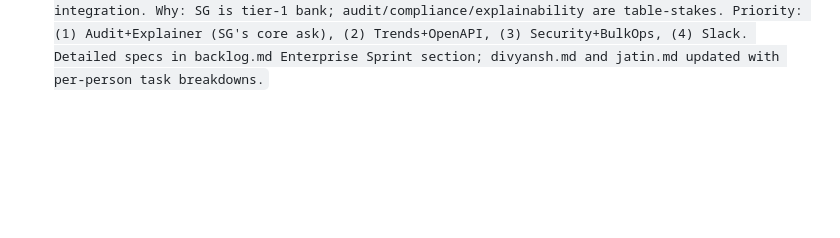
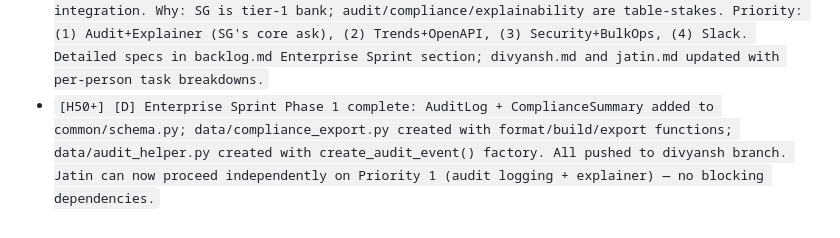
Before and after one commit to SlingggShottt/vendor-risk-platform, a Markdown page: memory.md, the part around the change. Drawn GitHub-style; blank space fills up the shorter version.

Commit message:
memory: log Divyansh Enterprise Sprint Phase 1 completion

```diff
--- a/memory.md
+++ b/memory.md
@@ -32,3 +32,4 @@ Don't edit or delete past entries, even if a decision is later reversed — appe
 - `[H40+] [D] Deployed to Render free tier: https://vendor-risk-platform.onrender.com. Docker image 175MB, tested locally before deploy. CI/CD via GitHub Actions: eval + docker build gate every push to main → auto-deploy via RENDER_DEPLOY_HOOK_URL secret.`
 - `[H48+] [Both] Upgrade sprint started. Divyansh: PDF extraction (extraction/parse_pdf.py + pdfplumber) + bulk CSV parsing (data/bulk_ingest.py). Jatin: scheduled auto-monitoring (monitoring/scheduler.py + APScheduler), vendor trend chart (GET /api/vendors/{id}/history + sparkline), PDF report (GET /api/reports/pdf + WeasyPrint), bulk upload endpoint (POST /api/vendors/bulk-upload). Full task breakdown in divyansh.md and jatin.md.`
 - `[H48+] [Both] Enterprise Sprint (SG placement focus) planned with 7 differentiation features. Divyansh: compliance export schema (common/schema.py + data/compliance_export.py + data/audit_helper.py). Jatin: audit logging, risk explainability (scoring/explainer.py), trend prediction, OpenAPI docs, security posture (rate limit, CORS, CSP), bulk remediate+jobs, Slack integration. Why: SG is tier-1 bank; audit/compliance/explainability are table-stakes. Priority: (1) Audit+Explainer (SG's core ask), (2) Trends+OpenAPI, (3) Security+BulkOps, (4) Slack. Detailed specs in backlog.md Enterprise Sprint section; divyansh.md and jatin.md updated with per-person task breakdowns.`
+- `[H50+] [D] Enterprise Sprint Phase 1 complete: AuditLog + ComplianceSummary added to common/schema.py; data/compliance_export.py created with format/build/export functions; data/audit_helper.py created with create_audit_event() factory. All pushed to divyansh branch. Jatin can now proceed independently on Priority 1 (audit logging + explainer) — no blocking dependencies.`
```
